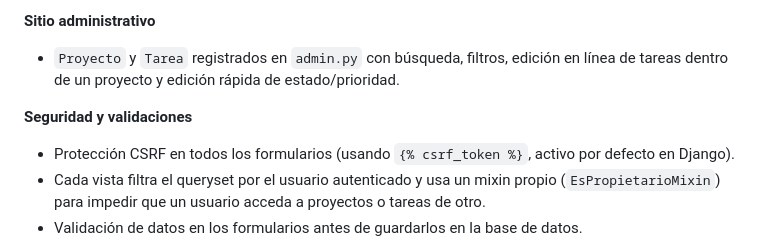
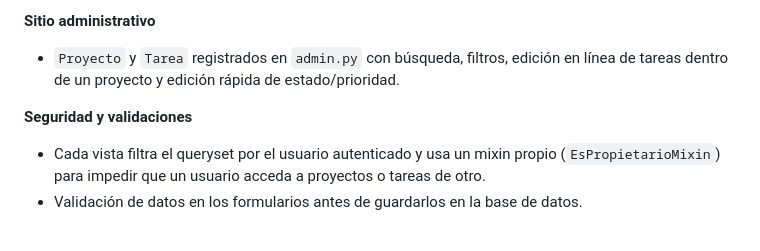
Before and after one commit to KaritoAM/Django-Web-App, a Markdown page: README.md, the part around the change. GitHub-like rendering.

```diff
--- a/README.md
+++ b/README.md
@@ -116,7 +116,6 @@ python manage.py test
   estado/prioridad.
 
 **Seguridad y validaciones**
-- Protección CSRF en todos los formularios (usando `{% csrf_token %}`, activo por defecto en Django).
 - Cada vista filtra el queryset por el usuario autenticado y usa un mixin propio (`EsPropietarioMixin`) para impedir que un usuario acceda a
   proyectos o tareas de otro.
 - Validación de datos en los formularios antes de guardarlos en la base de datos.
```
